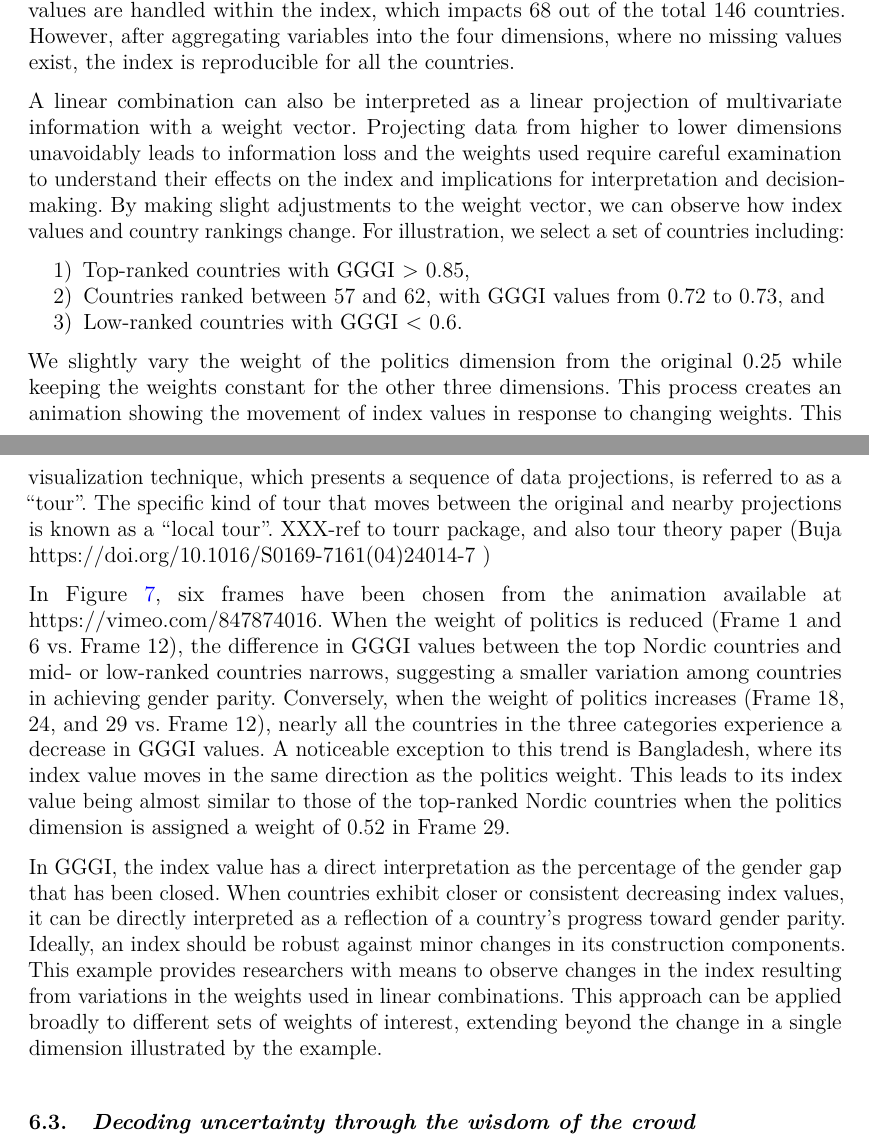
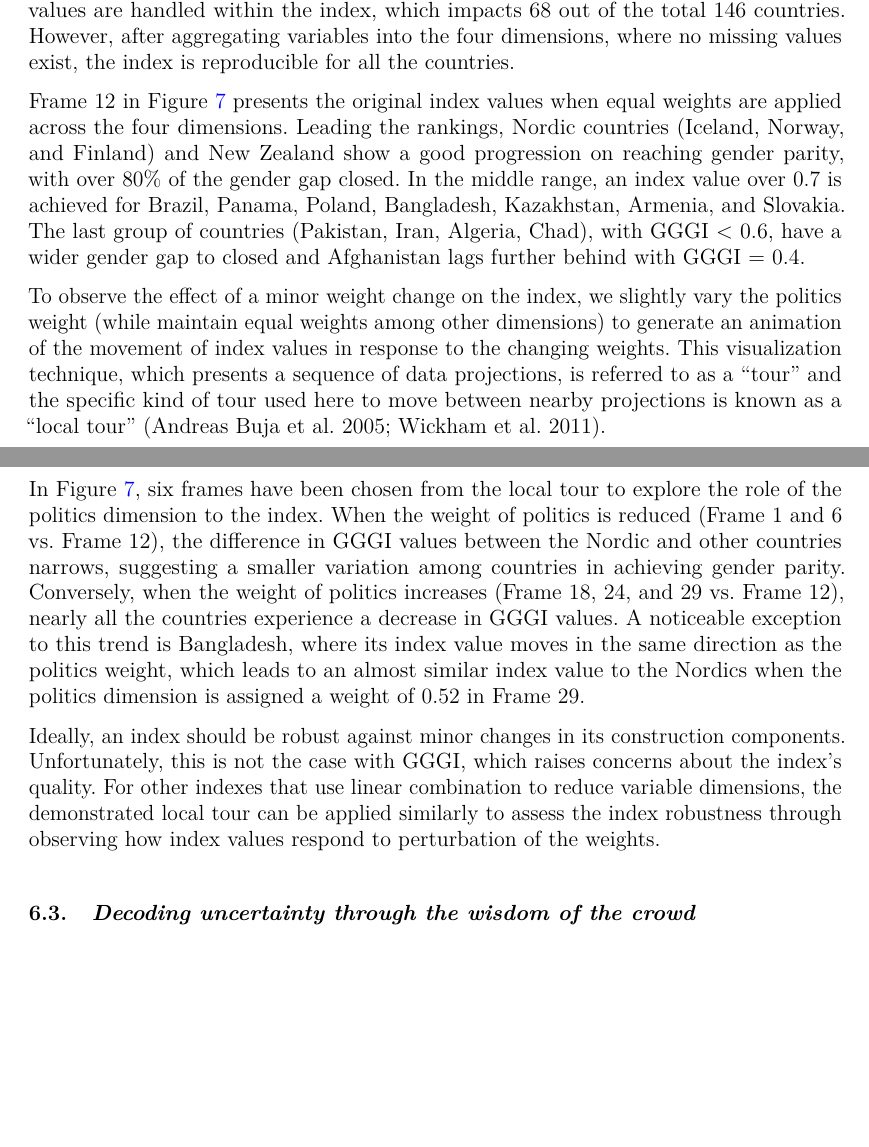
Before and after one commit to huizezhang-sherry/paper-tidyindex, a Quarto document (tidyindex.qmd): two parts of pages 14 and 15 of 19, joined at a grey line, cut so that both start at the same text, the shorter picture padded with empty space. The pictures show the output file tidyindex.pdf that the author committed with the source.

Commit message:
rework on the writing of GGGI  example

````diff
--- a/tidyindex.qmd
+++ b/tidyindex.qmd
@@ -515,17 +515,14 @@ gggi %>%
 
 After initialzing the `gggi` object and attaching the `gggi_weights` as meta-data, a single linear combination within the dimension reduction module is applied to the 14 variables (from column `labour_force_participation` to `years_with_female_head_of_state`), using the weight specified in the `weight` column of the attached metadata. While computing the index from the original 14 variables, it remains unclear how the missing values are handled within the index, which impacts 68 out of the total 146 countries. However, after aggregating variables into the four dimensions, where no missing values exist, the index is reproducible for all the countries.
 
-A linear combination can also be interpreted as a linear projection of multivariate information with a weight vector. Projecting data from higher to lower dimensions unavoidably leads to information loss and the weights used require careful examination to understand their effects on the index and implications for interpretation and decision-making. By making slight adjustments to the weight vector, we can observe how index values and country rankings change. For illustration, we select a set of countries including:
+Frame 12 in @fig-idx-tour presents the original index values when equal weights are applied across the four dimensions. Leading the rankings, Nordic countries (Iceland, Norway, and Finland) and New Zealand show a good progression on reaching gender parity, with over 80% of the gender gap closed. In the middle range, an index value over 0.7 is achieved for Brazil, Panama, Poland, Bangladesh, Kazakhstan, Armenia, and Slovakia. The last group of countries (Pakistan, Iran, Algeria, Chad), with GGGI < 0.6, have a wider gender gap to closed and Afghanistan lags further behind with GGGI = 0.4.
 
-1)  Top-ranked countries with GGGI \> 0.85,
-2)  Countries ranked between 57 and 62, with GGGI values from 0.72 to 0.73, and
-3)  Low-ranked countries with GGGI \< 0.6.
+To observe the effect of a minor weight change on the index, we slightly vary the politics weight (while maintain equal weights among other dimensions) to generate an animation of the movement of index values in response to the changing weights. This visualization technique, which presents a sequence of data projections, is referred to as a "tour" and the specific kind of tour used here to move between nearby projections is known as a "local tour" [@buja2005computational; @wickham_tourr_2011].
 
-We slightly vary the weight of the politics dimension from the original 0.25 while keeping the weights constant for the other three dimensions. This process creates an animation showing the movement of index values in response to changing weights. This visualization technique, which presents a sequence of data projections, is referred to as a "tour". The specific kind of tour that moves between the original and nearby projections is known as a "local tour". XXX-ref to tourr package, and also tour theory paper (Buja https://doi.org/10.1016/S0169-7161(04)24014-7 )
+In @fig-idx-tour, six frames have been chosen from the local tour to explore the role of the politics dimension to the index. When the weight of politics is reduced (Frame 1 and 6 vs. Frame 12), the difference in GGGI values between the Nordic and other countries narrows, suggesting a smaller variation among countries in achieving gender parity. Conversely, when the weight of politics increases (Frame 18, 24, and 29 vs. Frame 12), nearly all the countries experience a decrease in GGGI values. A noticeable exception to this trend is Bangladesh, where its index value moves in the same direction as the politics weight, which leads to an almost similar index value to the Nordics when the politics dimension is assigned a weight of 0.52 in Frame 29.
 
-In @fig-idx-tour, six frames have been chosen from the animation available at https://vimeo.com/847874016. When the weight of politics is reduced (Frame 1 and 6 vs. Frame 12), the difference in GGGI values between the top Nordic countries and mid- or low-ranked countries narrows, suggesting a smaller variation among countries in achieving gender parity. Conversely, when the weight of politics increases (Frame 18, 24, and 29 vs. Frame 12), nearly all the countries in the three categories experience a decrease in GGGI values. A noticeable exception to this trend is Bangladesh, where its index value moves in the same direction as the politics weight. This leads to its index value being almost similar to those of the top-ranked Nordic countries when the politics dimension is assigned a weight of 0.52 in Frame 29.
+Ideally, an index should be robust against minor changes in its construction components. Unfortunately, this is not the case with GGGI, which raises concerns about the index's quality. For other indexes that use linear combination to reduce variable dimensions, the demonstrated local tour can be applied similarly to assess the index robustness through observing how index values respond to perturbation of the weights.
 
-In GGGI, the index value has a direct interpretation as the percentage of the gender gap that has been closed. When countries exhibit closer or consistent decreasing index values, it can be directly interpreted as a reflection of a country's progress toward gender parity. Ideally, an index should be robust against minor changes in its construction components. This example provides researchers with means to observe changes in the index resulting from variations in the weights used in linear combinations. This approach can be applied broadly to different sets of weights of interest, extending beyond the change in a single dimension illustrated by the example.
 
 ```{r eval = FALSE}
 dt <- tidyindex::gggi %>%
````
Also changed, not shown: bibliography.bib (+11 -0 lines), tidyindex.pdf, tidyindex.tex, tidyindex_files/figure-pdf/fig-compute-spatial-1.pdf, tidyindex_files/figure-pdf/fig-compute-temporal-1.pdf, tidyindex_files/figure-pdf/fig-conf-interval-1.pdf, tidyindex_files/figure-pdf/fig-idx-tour-1.pdf, tidyindex_files/figure-pdf/fig-scale-var-trans-compare-1.pdf.
